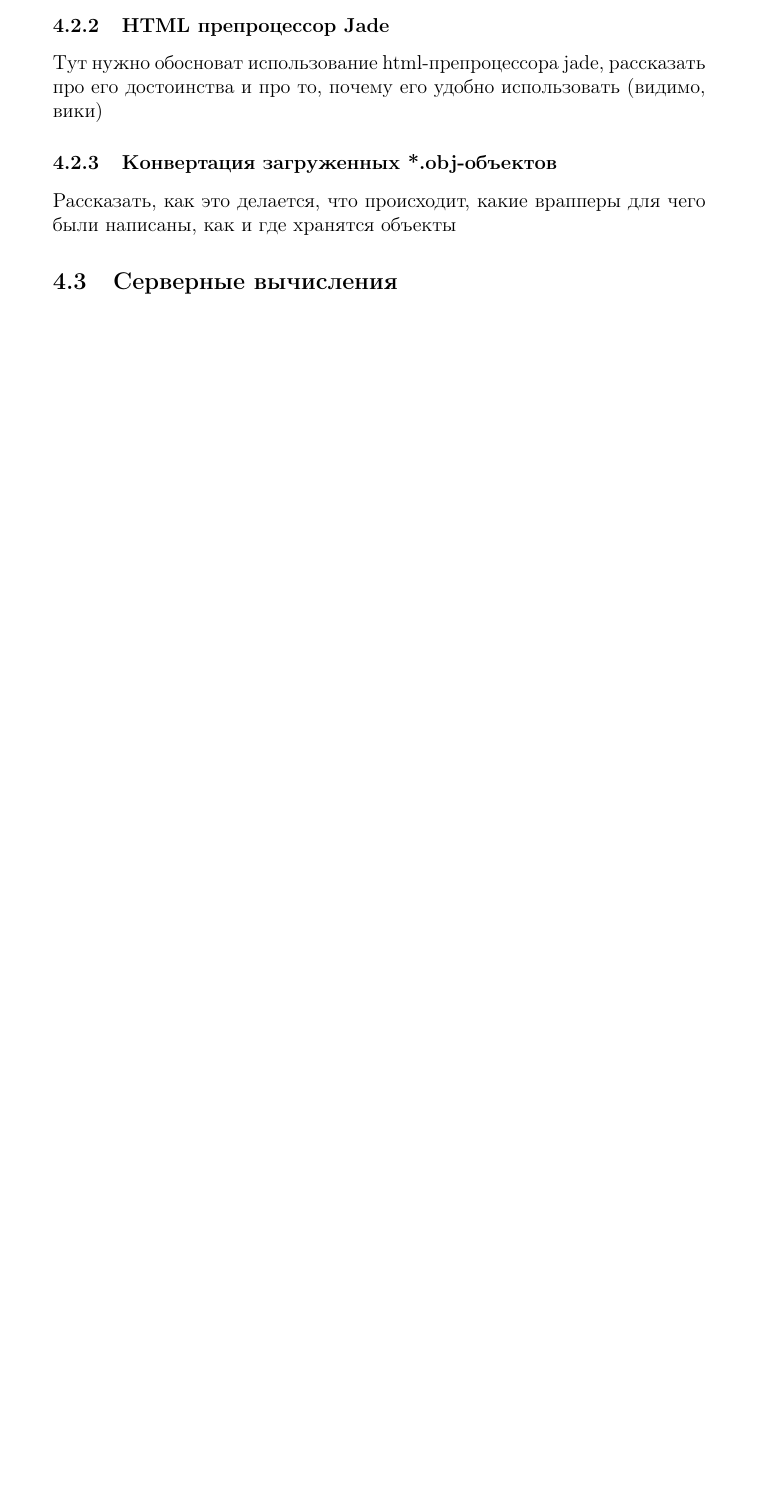
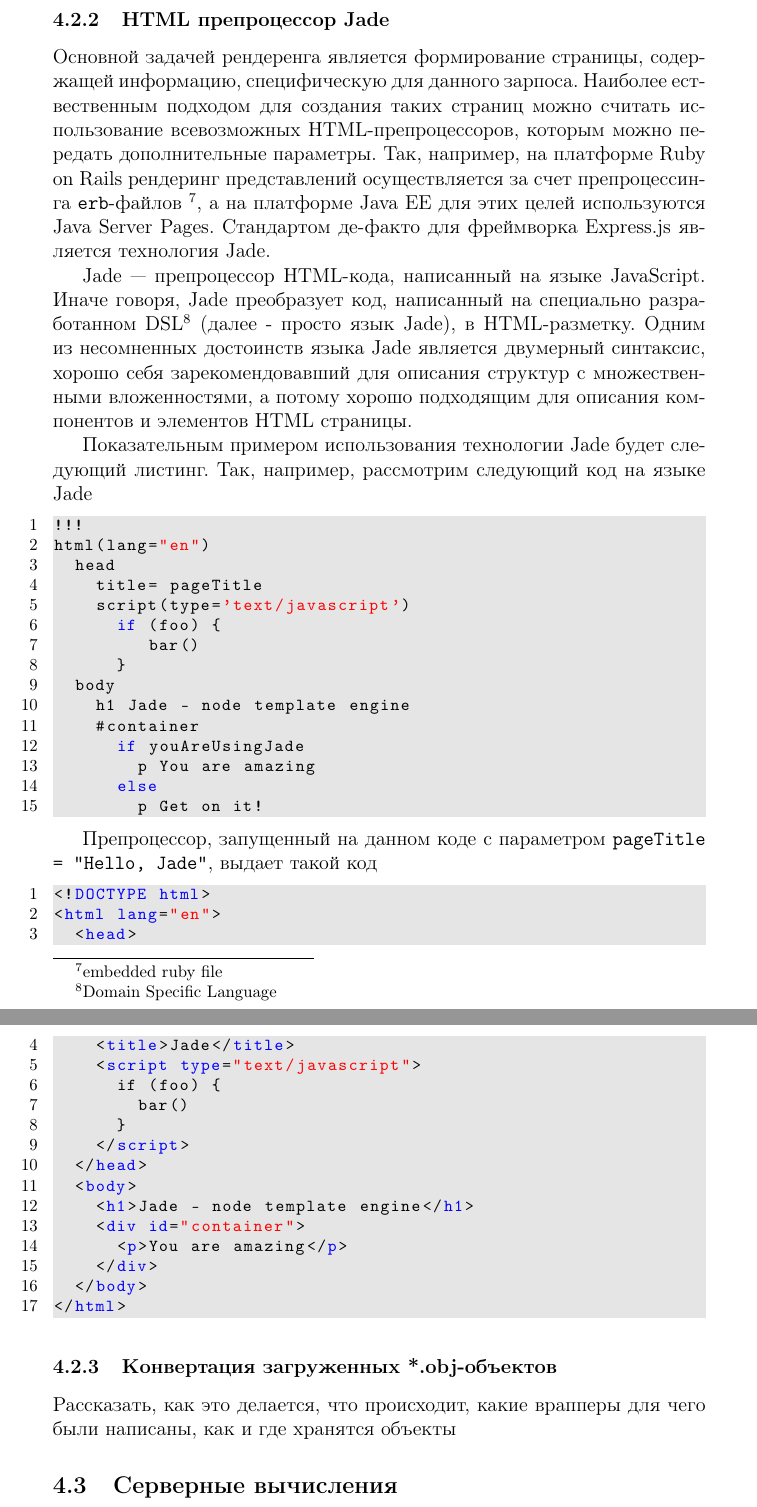
Before and after one commit to aslushnikov/diplom-latex, a LaTeX thesis (diplom.tex): part of page 17 of 19 before the commit and two parts of pages 18 and 19 of 21 after it, the two joined at a grey line, cut so that both start at the same text, the shorter picture padded with empty space. Compiled offline with pdfLaTeX.

Commit message:
Added description of Jade and Express.js

```diff
--- a/diplom.tex
+++ b/diplom.tex
@@ -521,7 +534,67 @@ TODO
 
 \subsubsection{HTML препроцессор Jade}
-Тут нужно обосноват использование html-препроцессора jade, рассказать про его
-достоинства и про то, почему его удобно использовать (видимо, вики)
+Основной задачей рендеренга является формирование страницы, содержащей
+информацию, специфическую для данного зарпоса. Наиболее ествественным подходом
+для создания таких страниц можно считать использование всевозможных
+HTML-препроцессоров, которым можно передать дополнительные параметры.
+Так, например, на платформе Ruby on Rails рендеринг представлений осуществляется
+за счет препроцессинга \texttt{erb}-файлов \footnote{embedded ruby file}, а на
+платформе Java EE для этих целей используются Java Server Pages. Стандартом
+де-факто для фреймворка Express.js является технология Jade.
+
+Jade --- препроцессор HTML-кода, написанный на языке JavaScript. Иначе говоря,
+Jade преобразует код, написанный на специально разработанном DSL\footnote{Domain
+Specific Language} (далее - просто язык Jade), в HTML-разметку. Одним из
+несомненных достоинств языка Jade является двумерный синтаксис, хорошо себя
+зарекомендовавший для описания структур с множественными вложенностями, а потому
+хорошо подходящим для описания компонентов и элементов HTML страницы.
+
+Показательным примером использования технологии Jade будет следующий листинг.
+Так, например, рассмотрим следующий код на языке Jade
+\begin{lstlisting}
+!!!
+html(lang="en")
+  head
+    title= pageTitle
+    script(type='text/javascript')
+      if (foo) {
+         bar()
+      }
+  body
+    h1 Jade - node template engine
+    #container
+      if youAreUsingJade
+        p You are amazing
+      else
+        p Get on it!
+\end{lstlisting}
+
+Препроцессор, запущенный на данном коде с параметром \texttt{pageTitle = "Hello,
+Jade"}, выдает такой код
+
+\begin{lstlisting}[language=html]
+<!DOCTYPE html>
+<html lang="en">
+  <head>
+    <title>Jade</title>
+    <script type="text/javascript">
+      if (foo) {
+        bar()
+      }
+    </script>
+  </head>
+  <body>
+    <h1>Jade - node template engine</h1>
+    <div id="container">
+      <p>You are amazing</p>
+    </div>
+  </body>
+</html>
+\end{lstlisting}
+
+
+
+
 \subsubsection{Конвертация загруженных *.obj-объектов}
 Рассказать, как это делается, что происходит, какие врапперы для чего были
 написаны, как и где хранятся объекты
```
Also changed, not shown: diplom.tex (29 more changed lines).
